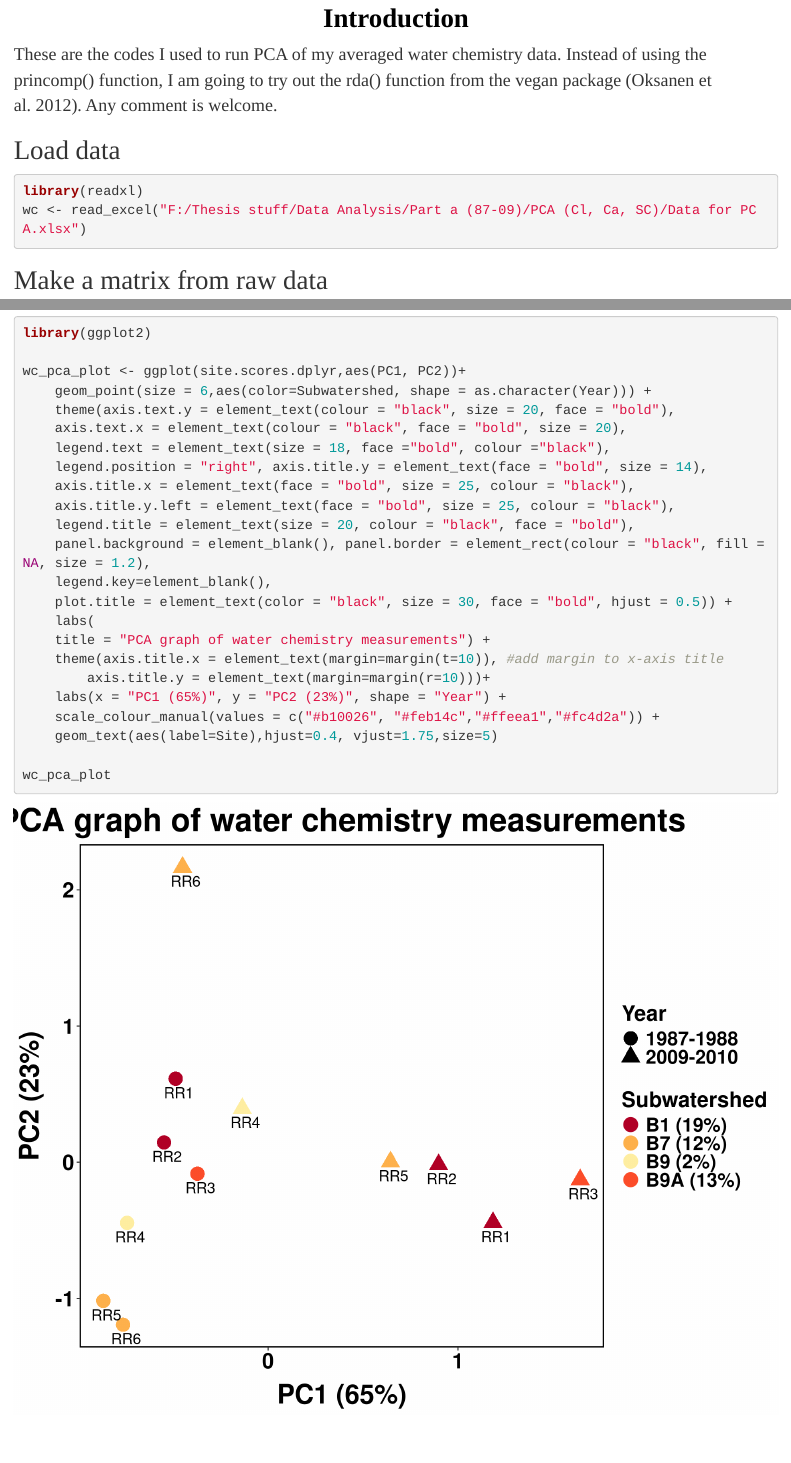
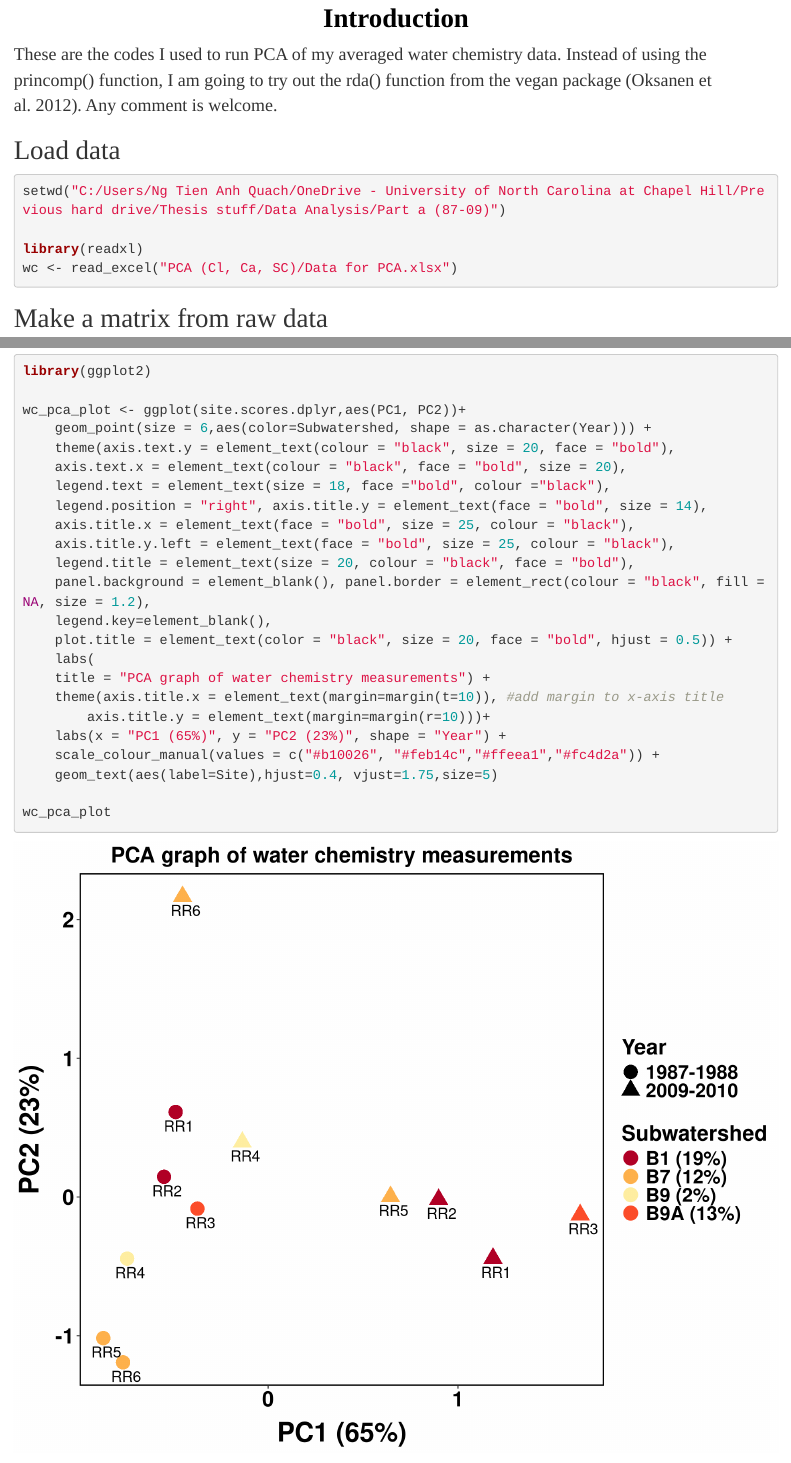
Before and after one commit to ntaquach/thesis_codes, an R Markdown document (Part a (87-09)/PCA Water chemistry (Cl, Ca, SC, TKN, TSS, TP).Rmd): the page in a window 1100 px wide, from 170 px down, and a second part further down, joined at a grey line. Rendered offline with R 4.5, knitr and Pandoc, with nearby package versions; some code elsewhere in the file could not run offline.

Commit message:
PCA code changes

````diff
--- a/Part a (87-09)/PCA Water chemistry (Cl, Ca, SC, TKN, TSS, TP).Rmd
+++ b/Part a (87-09)/PCA Water chemistry (Cl, Ca, SC, TKN, TSS, TP).Rmd
@@ -47,8 +47,10 @@ These are the codes I used to run PCA of my averaged water chemistry data. Inste
 ## Load data
 
 ```{r message=F, warning=F}
+setwd("C:/Users/Ng Tien Anh Quach/OneDrive - University of North Carolina at Chapel Hill/Previous hard drive/Thesis stuff/Data Analysis/Part a (87-09)")
+
 library(readxl)
-wc <- read_excel("F:/Thesis stuff/Data Analysis/Part a (87-09)/PCA (Cl, Ca, SC)/Data for PCA.xlsx")
+wc <- read_excel("PCA (Cl, Ca, SC)/Data for PCA.xlsx")
 ```
 
 ## Make a matrix from raw data
@@ -109,7 +111,7 @@ wc_pca_plot <- ggplot(site.scores.dplyr,aes(PC1, PC2))+
     legend.title = element_text(size = 20, colour = "black", face = "bold"),
     panel.background = element_blank(), panel.border = element_rect(colour = "black", fill = NA, size = 1.2),
     legend.key=element_blank(),
-    plot.title = element_text(color = "black", size = 30, face = "bold", hjust = 0.5)) +
+    plot.title = element_text(color = "black", size = 20, face = "bold", hjust = 0.5)) +
     labs(
     title = "PCA graph of water chemistry measurements") +
     theme(axis.title.x = element_text(margin=margin(t=10)), #add margin to x-axis title
````
Also changed, not shown: Part a (87-09)/PCA WC Biplot.jpeg, Part a (87-09)/PCA WC Biplot_BW.jpeg, Part a (87-09)/PCA-Water-chemistry--Cl,-Ca,-SC,-TKN,-TSS,-TP-.html.
